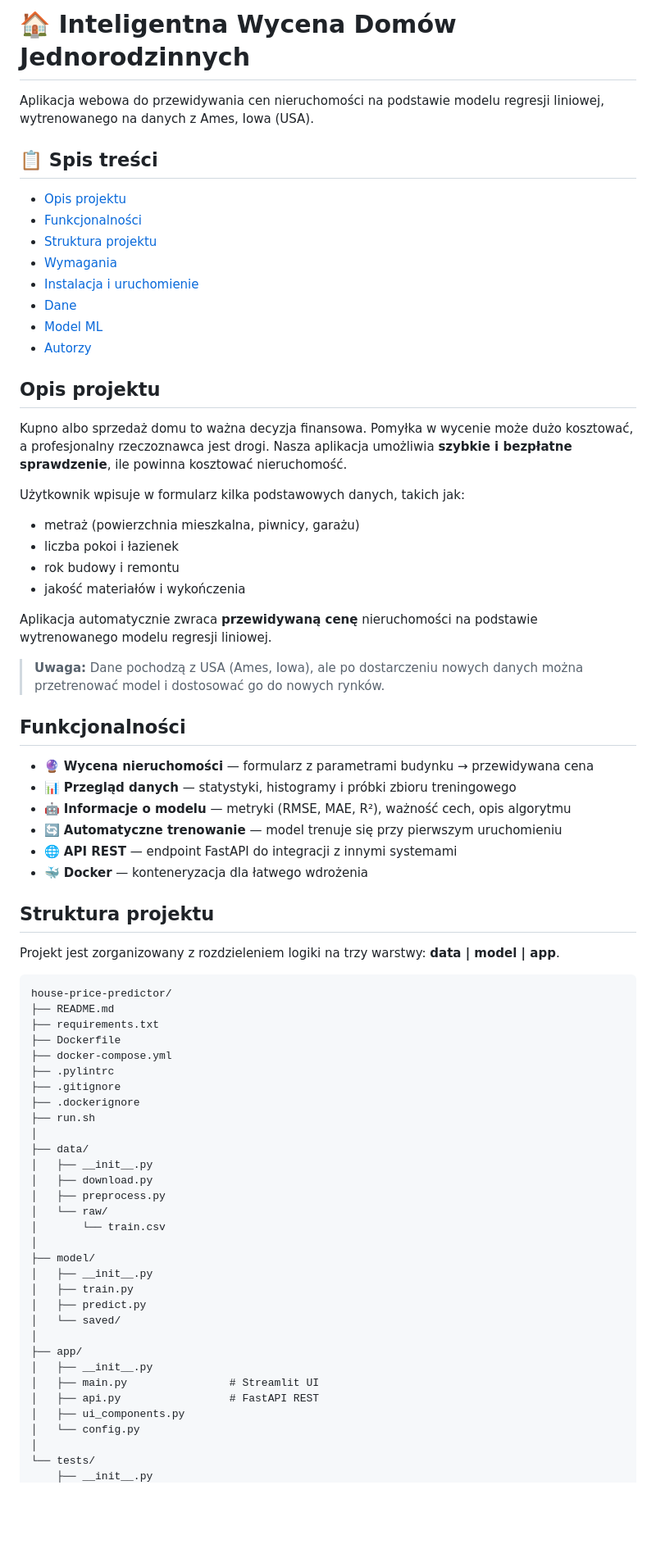
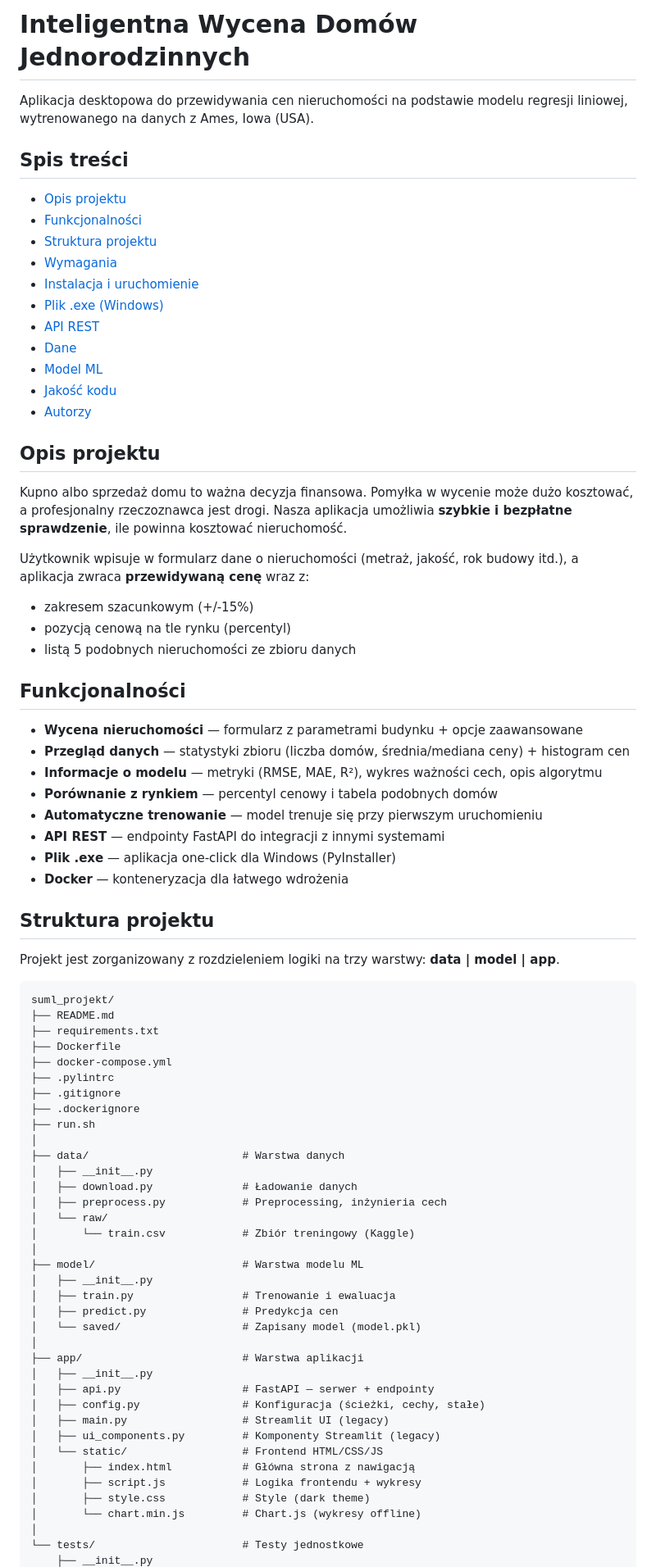
Before and after one commit to Albertjurkowski/suml_projekt, a Markdown page: README.md, the part around one of its changes. Shown at 82% size. Rendered like a GitHub page; blank space fills up the shorter version.

Commit message:
Aktualizacja README pod nowa architekture FastAPI + HTML

````diff
--- a/README.md
+++ b/README.md
@@ -1,47 +1,47 @@
-# 🏠 Inteligentna Wycena Domów Jednorodzinnych
+# Inteligentna Wycena Domów Jednorodzinnych
 
-Aplikacja webowa do przewidywania cen nieruchomości na podstawie modelu regresji liniowej, wytrenowanego na danych z Ames, Iowa (USA).
+Aplikacja desktopowa do przewidywania cen nieruchomości na podstawie modelu regresji liniowej, wytrenowanego na danych z Ames, Iowa (USA).
 
-## 📋 Spis treści
+## Spis treści
 
 - [Opis projektu](#opis-projektu)
 - [Funkcjonalności](#funkcjonalności)
 - [Struktura projektu](#struktura-projektu)
 - [Wymagania](#wymagania)
 - [Instalacja i uruchomienie](#instalacja-i-uruchomienie)
+- [Plik .exe (Windows)](#plik-exe-windows)
+- [API REST](#api-rest)
 - [Dane](#dane)
 - [Model ML](#model-ml)
+- [Jakość kodu](#jakość-kodu)
 - [Autorzy](#autorzy)
 
 ## Opis projektu
 
 Kupno albo sprzedaż domu to ważna decyzja finansowa. Pomyłka w wycenie może dużo kosztować, a profesjonalny rzeczoznawca jest drogi. Nasza aplikacja umożliwia **szybkie i bezpłatne sprawdzenie**, ile powinna kosztować nieruchomość.
 
-Użytkownik wpisuje w formularz kilka podstawowych danych, takich jak:
-- metraż (powierzchnia mieszkalna, piwnicy, garażu)
-- liczba pokoi i łazienek
-- rok budowy i remontu
-- jakość materiałów i wykończenia
-
-Aplikacja automatycznie zwraca **przewidywaną cenę** nieruchomości na podstawie wytrenowanego modelu regresji liniowej.
-
-> **Uwaga:** Dane pochodzą z USA (Ames, Iowa), ale po dostarczeniu nowych danych można przetrenować model i dostosować go do nowych rynków.
+Użytkownik wpisuje w formularz dane o nieruchomości (metraż, jakość, rok budowy itd.), a aplikacja zwraca **przewidywaną cenę** wraz z:
+- zakresem szacunkowym (+/-15%)
+- pozycją cenową na tle rynku (percentyl)
+- listą 5 podobnych nieruchomości ze zbioru danych
 
 ## Funkcjonalności
 
-- 🔮 **Wycena nieruchomości** — formularz z parametrami budynku → przewidywana cena
-- 📊 **Przegląd danych** — statystyki, histogramy i próbki zbioru treningowego
-- 🤖 **Informacje o modelu** — metryki (RMSE, MAE, R²), ważność cech, opis algorytmu
-- 🔄 **Automatyczne trenowanie** — model trenuje się przy pierwszym uruchomieniu
-- 🌐 **API REST** — endpoint FastAPI do integracji z innymi systemami
-- 🐳 **Docker** — konteneryzacja dla łatwego wdrożenia
+- **Wycena nieruchomości** — formularz z parametrami budynku + opcje zaawansowane
+- **Przegląd danych** — statystyki zbioru (liczba domów, średnia/mediana ceny) + histogram cen
+- **Informacje o modelu** — metryki (RMSE, MAE, R²), wykres ważności cech, opis algorytmu
+- **Porównanie z rynkiem** — percentyl cenowy i tabela podobnych domów
+- **Automatyczne trenowanie** — model trenuje się przy pierwszym uruchomieniu
+- **API REST** — endpointy FastAPI do integracji z innymi systemami
+- **Plik .exe** — aplikacja one-click dla Windows (PyInstaller)
+- **Docker** — konteneryzacja dla łatwego wdrożenia
 
 ## Struktura projektu
 
 Projekt jest zorganizowany z rozdzieleniem logiki na trzy warstwy: **data | model | app**.
 
 ```
-house-price-predictor/
+suml_projekt/
 ├── README.md
 ├── requirements.txt
 ├── Dockerfile
@@ -51,25 +51,30 @@ house-price-predictor/
 ├── .dockerignore
 ├── run.sh
 │
-├── data/
+├── data/                        # Warstwa danych
 │   ├── __init__.py
-│   ├── download.py
-│   ├── preprocess.py
+│   ├── download.py              # Ładowanie danych
+│   ├── preprocess.py            # Preprocessing, inżynieria cech
 │   └── raw/
-│       └── train.csv
+│       └── train.csv            # Zbiór treningowy (Kaggle)
 │
-├── model/
+├── model/                       # Warstwa modelu ML
 │   ├── __init__.py
-│   ├── train.py
-│   ├── predict.py
-│   └── saved/
+│   ├── train.py                 # Trenowanie i ewaluacja
+│   ├── predict.py               # Predykcja cen
+│   └── saved/                   # Zapisany model (model.pkl)
 │
-├── app/
+├── app/                         # Warstwa aplikacji
 │   ├── __init__.py
-│   ├── main.py                # Streamlit UI
-│   ├── api.py                 # FastAPI REST
-│   ├── ui_components.py
-│   └── config.py
+│   ├── api.py                   # FastAPI — serwer + endpointy
+│   ├── config.py                # Konfiguracja (ścieżki, cechy, stałe)
+│   ├── main.py                  # Streamlit UI (legacy)
+│   ├── ui_components.py         # Komponenty Streamlit (legacy)
+│   └── static/                  # Frontend HTML/CSS/JS
+│       ├── index.html           # Główna strona z nawigacją
+│       ├── script.js            # Logika frontendu + wykresy
+│       ├── style.css            # Style (dark theme)
+│       └── chart.min.js         # Chart.js (wykresy offline)
 │
-└── tests/
+└── tests/                       # Testy jednostkowe
     ├── __init__.py
````
Also changed, not shown: other parts of README.md (+61 -72 lines).
